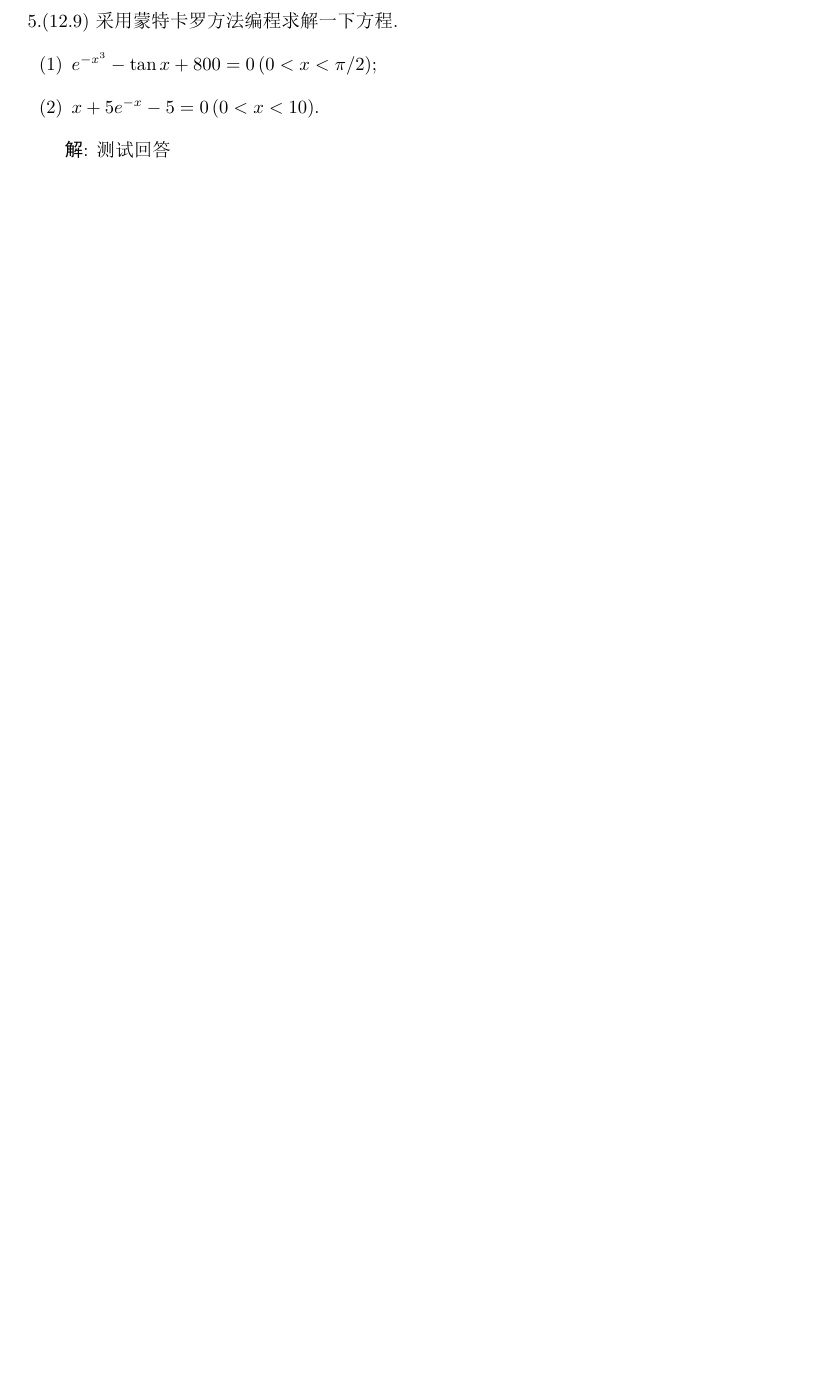
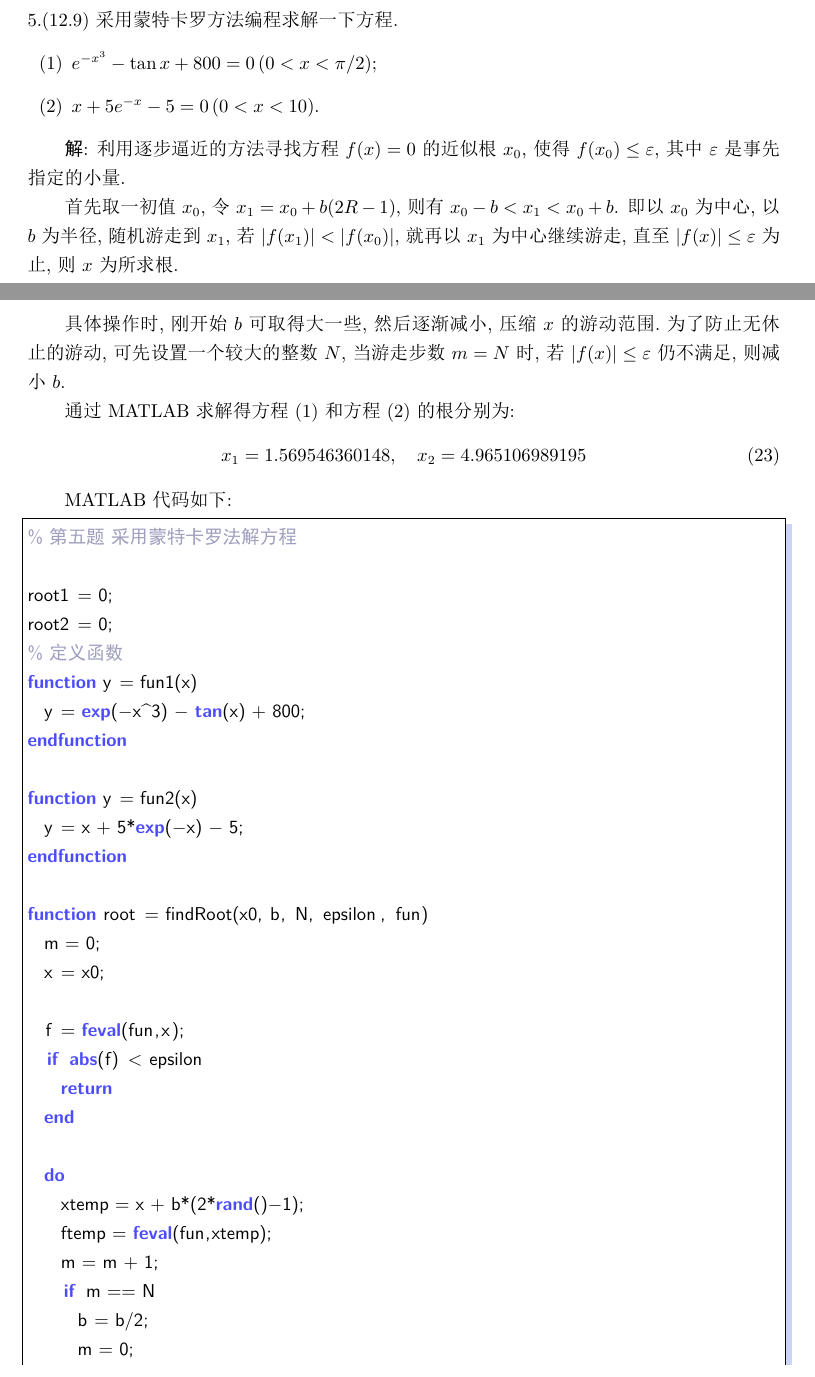
Before and after one commit to Scicomath/calPhy, a LaTeX document (计算物理学.tex): part of page 7 of 7 before the commit and two parts of pages 9 and 10 of 11 after it, the two joined at a grey line, cut so that both start at the same text, the shorter picture padded with empty space. The pictures show the PDF file 计算物理学.pdf that the author committed with the source.

Commit message:
基本完成,还有一个图没画

```diff
--- a/计算物理学.tex
+++ b/计算物理学.tex
@@ -328,4 +329,3 @@
 \end{problem}
 
 \begin{answer}
-测试回答
@@ -331,0 +351 @@
+  \bm{A}\bm{X} = \bm{R}.
@@ -331,0 +358,5 @@
+MATLAB代码如下:
+\begin{lstlisting}[language=Octave]
+% 第四题 边界元法求解泊松方程的混合边值问题
+% 初始化变量
+n = 3;
@@ -340,7 +418,67 @@
 \end{problem}
 
 \begin{answer}
-测试回答
+利用逐步逼近的方法寻找方程$f(x) = 0$的近似根$x_0$, 使得$f(x_0) \leq \varepsilon$, 其中$\varepsilon$是事先指定的小量.
+
+首先取一初值$x_0$, 令$x_1 = x_0 + b(2R-1)$, 则有$x_0 -b < x_1 < x_0 + b$. 即以$x_0$为中心, 以$b$为半径, 随机游走到$x_1$, 若$|f(x_1)| < |f(x_0)|$, 就再以$x_1$为中心继续游走, 直至$|f(x)| \leq \varepsilon$为止, 则$x$为所求根.
+
+具体操作时, 刚开始$b$可取得大一些, 然后逐渐减小, 压缩$x$的游动范围.为了防止无休止的游动, 可先设置一个较大的整数$N$, 当 游走步数$m = N$时, 若$|f(x)| \leq \varepsilon$仍不满足, 则减小$b$.
+
+通过MATLAB求解得方程(1)和方程(2)的根分别为:
+\begin{equation}
+  x_1 = 1.569546360148, \quad x_2 = 4.965106989195
+\end{equation}
+
+MATLAB代码如下:
+\begin{lstlisting}[language=Octave]
+% 第五题 采用蒙特卡罗法解方程
+
+root1 = 0;
+root2 = 0;
+% 定义函数
+function y = fun1(x)
+  y = exp(-x^3) - tan(x) + 800;
+endfunction
+
+function y = fun2(x)
+  y = x + 5*exp(-x) - 5;
+endfunction
+
+function root = findRoot(x0, b, N, epsilon, fun)
+  m = 0;
+  x = x0;
+
+  f = feval(fun,x);
+  if abs(f) < epsilon
+    return
+  end
+
+  do
+    xtemp = x + b*(2*rand()-1);
+    ftemp = feval(fun,xtemp);
+    m = m + 1;
+    if m == N
+      b = b/2;
+      m = 0;
+    end
+    if abs(ftemp) < abs(f)
+      f = ftemp;
+      x = xtemp;
+    end
+  until abs(f)<epsilon
+  root = x;
+endfunction
+
+f = @fun1;
+root1 = findRoot(1, 0.2, 20, 10^(-5), f);
+disp(root1)
+disp(fun1(root1))
+
+f = @fun2;
+root2 = findRoot(5, 0.3, 20, 10^(-5), f);
+disp(root2)
+disp(fun2(root2))
+\end{lstlisting}
 \end{answer}
 
 \end{document}
```
Also changed, not shown: code/problem5.m (+2 -1 lines), 计算物理学.pdf, 计算物理学.tex (73 more changed lines).
